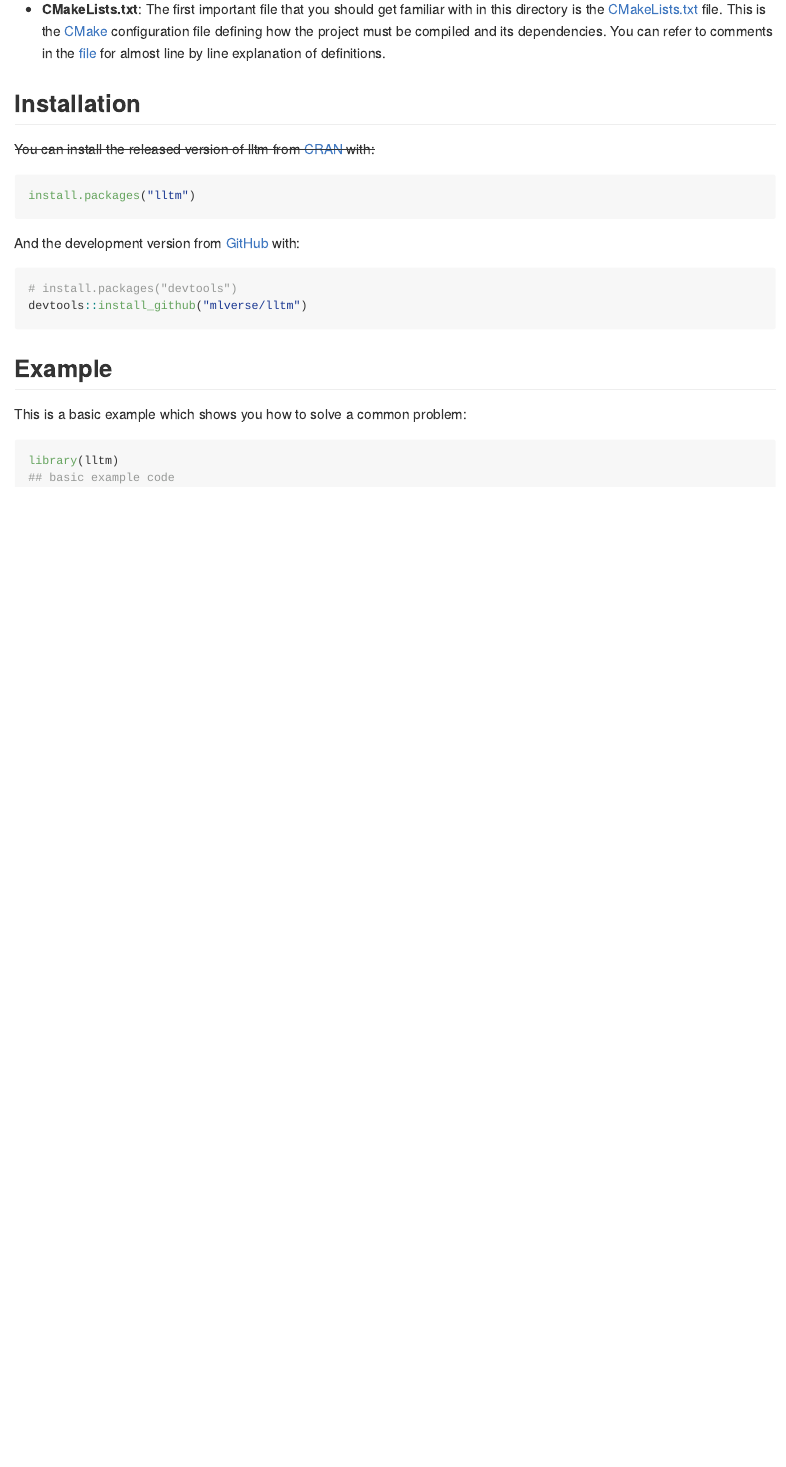
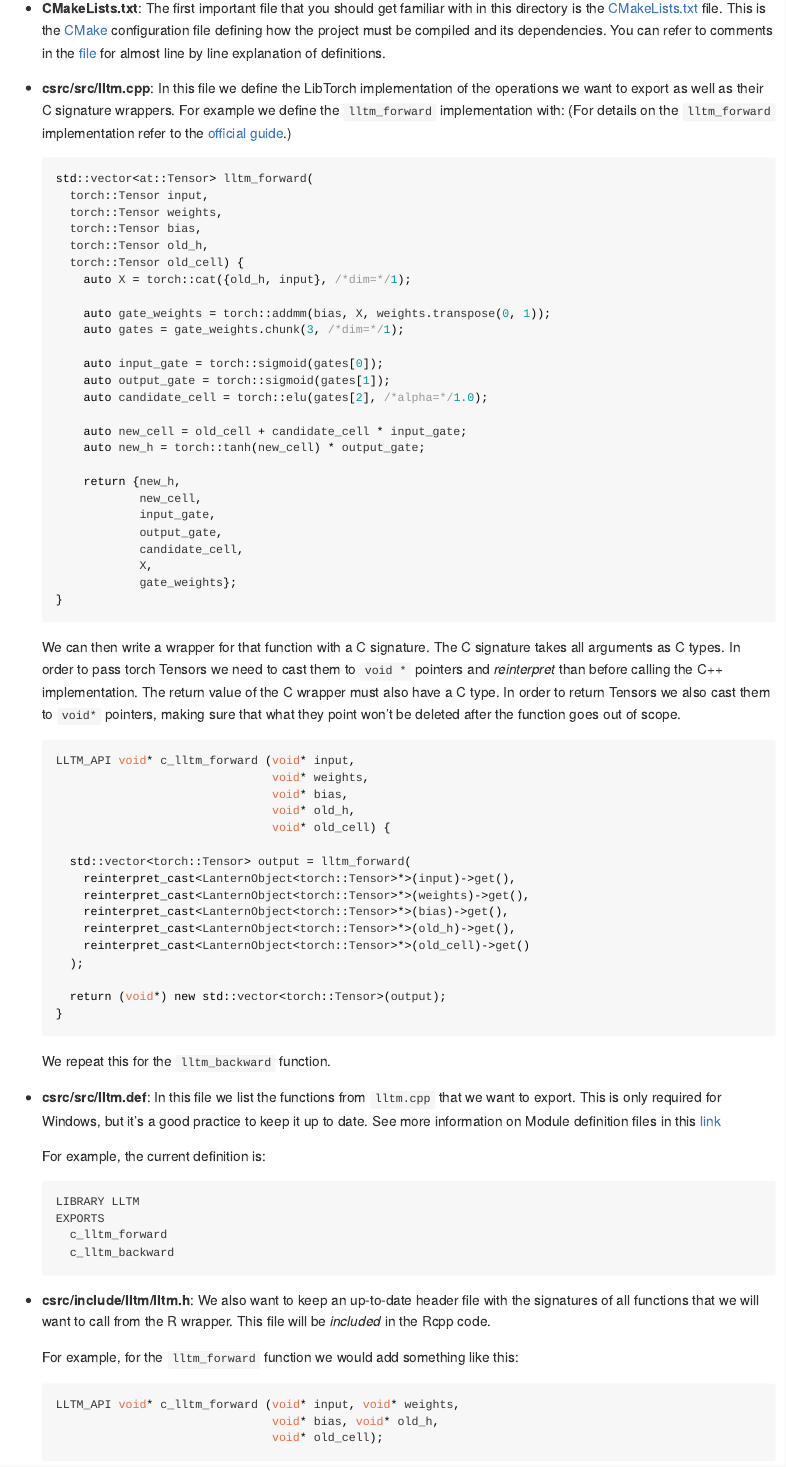
Before and after one commit to mlverse/lltm, an R Markdown document (README.Rmd): the page in a window 1100 px wide, from 1220 px down before the commit and from 1260 px down after it, so that both start at the same text. The pictures show the output file README.md that the author committed with the source, drawn offline in the style of GitHub.

Commit message:
Add more documentation.

````diff
--- a/README.Rmd
+++ b/README.Rmd
@@ -74,3 +77,92 @@ and dynamically loading the `csrc` library as well as the C++ library.
+- **csrc/src/lltm.cpp**: In this file we define the LibTorch implementation of the
+  operations we want to export as well as their C signature wrappers. For example
+  we define the `lltm_forward` implementation with: (For details on the `lltm_forward`
+  implementation refer to the [official guide](https://pytorch.org/tutorials/advanced/cpp_extension.html).)
+
+  ```cpp
+  std::vector<at::Tensor> lltm_forward(
+    torch::Tensor input,
+    torch::Tensor weights,
+    torch::Tensor bias,
+    torch::Tensor old_h,
+    torch::Tensor old_cell) {
+      auto X = torch::cat({old_h, input}, /*dim=*/1);
+
+      auto gate_weights = torch::addmm(bias, X, weights.transpose(0, 1));
+      auto gates = gate_weights.chunk(3, /*dim=*/1);
+
+      auto input_gate = torch::sigmoid(gates[0]);
+      auto output_gate = torch::sigmoid(gates[1]);
+      auto candidate_cell = torch::elu(gates[2], /*alpha=*/1.0);
+
+      auto new_cell = old_cell + candidate_cell * input_gate;
+      auto new_h = torch::tanh(new_cell) * output_gate;
+
+      return {new_h,
+              new_cell,
+              input_gate,
+              output_gate,
+              candidate_cell,
+              X,
+              gate_weights};
+  }
+  ```
+
+  We can then write a wrapper for that function with a C signature. The C signature
+  takes all arguments as C types. In order to pass torch Tensors we need to cast
+  them to `void *` pointers and *reinterpret* than before calling the C++
+  implementation. The return value of the C wrapper must also have a C type. In order
+  to return Tensors we also cast them to `void*` pointers, making sure that what
+  they point won't be deleted after the function goes out of scope.
+
+  ```cpp
+  LLTM_API void* c_lltm_forward (void* input,
+                                 void* weights,
+                                 void* bias,
+                                 void* old_h,
+                                 void* old_cell) {
+
+    std::vector<torch::Tensor> output = lltm_forward(
+      reinterpret_cast<LanternObject<torch::Tensor>*>(input)->get(),
+      reinterpret_cast<LanternObject<torch::Tensor>*>(weights)->get(),
+      reinterpret_cast<LanternObject<torch::Tensor>*>(bias)->get(),
+      reinterpret_cast<LanternObject<torch::Tensor>*>(old_h)->get(),
+      reinterpret_cast<LanternObject<torch::Tensor>*>(old_cell)->get()
+    );
+
+    return (void*) new std::vector<torch::Tensor>(output);
+  }
+  ```
+
+  We repeat this for the `lltm_backward` function.
+
+- **csrc/src/lltm.def**: In this file we list the functions from `lltm.cpp` that we
+  want to export. This is only required for Windows, but it's a good practice to
+  keep it up to date. See more information on Module definition files in this
+  [link](https://docs.microsoft.com/en-us/cpp/build/reference/module-definition-dot-def-files?view=msvc-160)
+
+  For example, the current definition is:
+
+  ```
+  LIBRARY LLTM
+  EXPORTS
+    c_lltm_forward
+    c_lltm_backward
+  ```
+
+- **csrc/include/lltm/lltm.h**: We also want to keep an up-to-date header file
+  with the signatures of all functions that we will want to call from the R
+  wrapper. This file will be *included* in the Rcpp code.
+
+  For example, for the `lltm_forward` function we would add something like this:
+
+  ```cpp
+  LLTM_API void* c_lltm_forward (void* input, void* weights,
+                                 void* bias, void* old_h,
+                                 void* old_cell);
+  ```
+
+
 
 ## Installation
 
@@ -91,6 +183,6 @@ devtools::install_github("mlverse/lltm")
 This is a basic example which shows you how to solve a common problem:
 
 ```{r example}
-library(lltm)
+## library(lltm)
 ## basic example code
 ```
````
Also changed, not shown: README.md, README.Rmd (3 more changed lines).
